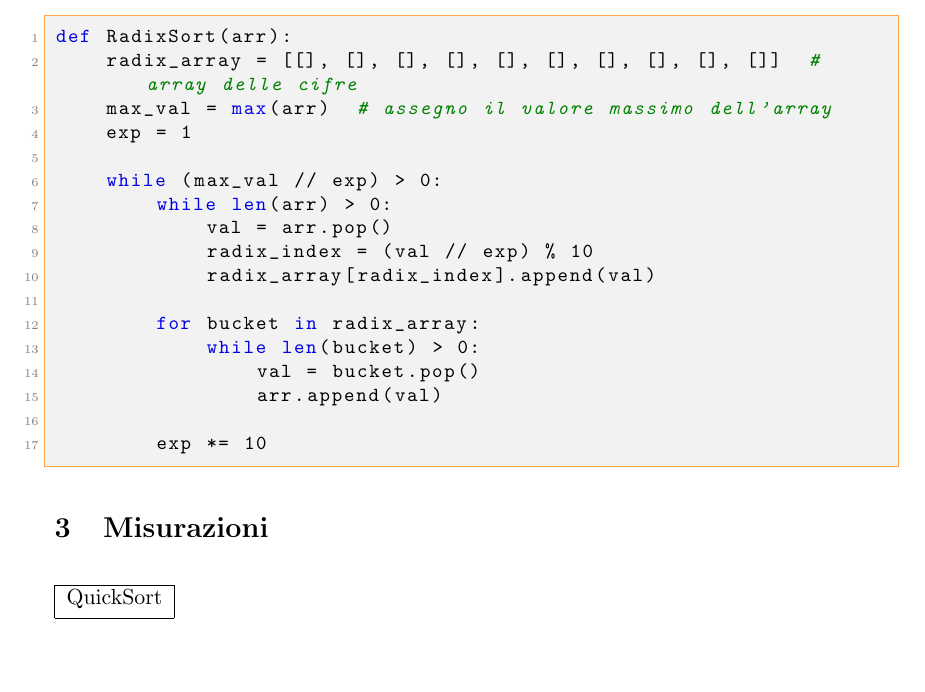
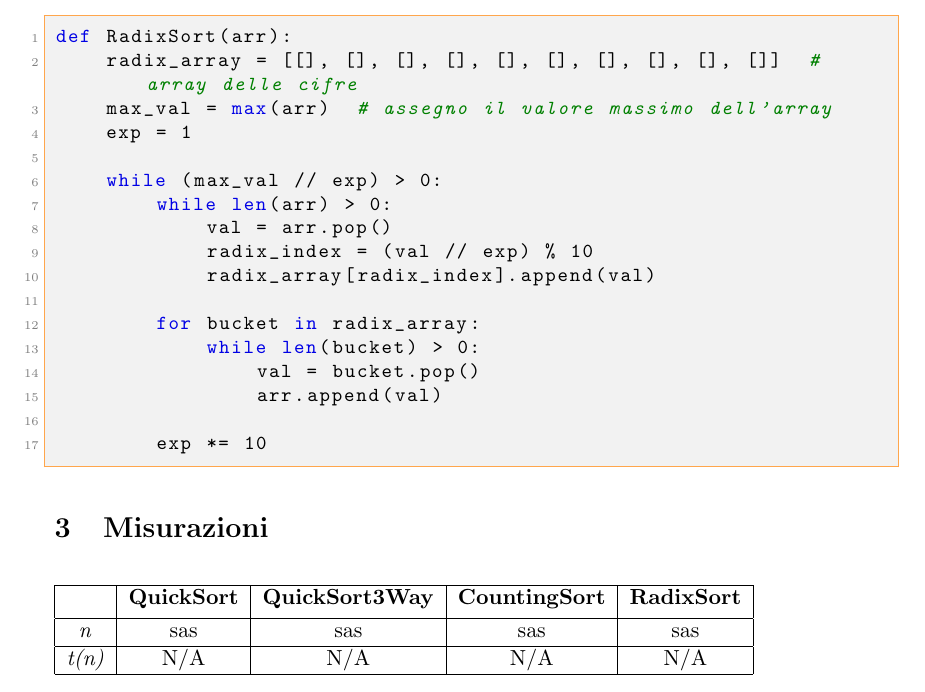
Before and after one commit to andreagioiaa/progetto_ASD__, a LaTeX document (Relazione/Riassunto.tex): part of page 10 of 11, cut so that both start at the same text, the shorter picture padded with empty space. Compiled offline with pdfLaTeX.

Commit message:
preparato tabella misurazioni

```diff
--- a/Relazione/Riassunto.tex
+++ b/Relazione/Riassunto.tex
@@ -374,9 +374,13 @@ def RadixSort(arr):
 
 \begin{table} [H]
     \centering
-    \begin{tabular}{|c|c|}
+    \begin{tabular}{|c|c|c|c|c|}
         \hline
-        QuickSort \\ [0.1 cm]
+        & \textbf{QuickSort} & \textbf{QuickSort3Way} & \textbf{CountingSort} & \textbf{RadixSort}\\ [0.1 cm]
+        \hline
+        \textit{n} & sas & sas & sas & sas\\
+        \hline
+        \textit{t(n)} & N/A & N/A & N/A & N/A\\
         \hline
     \end{tabular}
 \end{table}
```
Also changed, not shown: Relazione/Riassunto.pdf, 2 other files.
